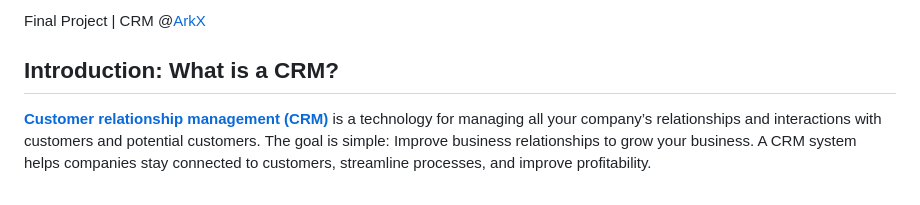
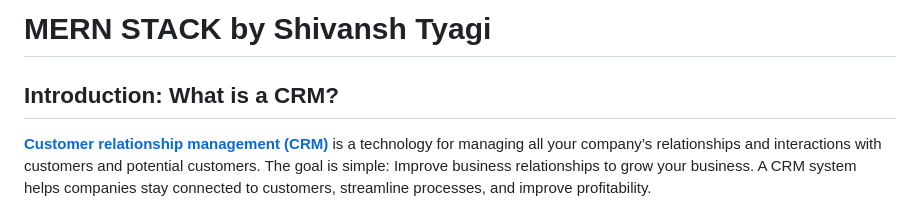
Before and after one commit to Shivansh917/Deploy, a Markdown page: README.md, the part around the change. Drawn GitHub-style.

```diff
--- a/README.md
+++ b/README.md
@@ -1,4 +1,4 @@
-Final Project | CRM @[ArkX](https://www.arkx.group/)
+# MERN STACK by Shivansh Tyagi
 
 ## Introduction: What is a CRM?
 [**Customer relationship management (CRM)**](https://www.salesforce.com/crm/what-is-crm/) is a technology for managing all your company’s relationships and interactions with customers and potential customers. The goal is simple: Improve business relationships to grow your business. A CRM system helps companies stay connected to customers, streamline processes, and improve profitability.
```
